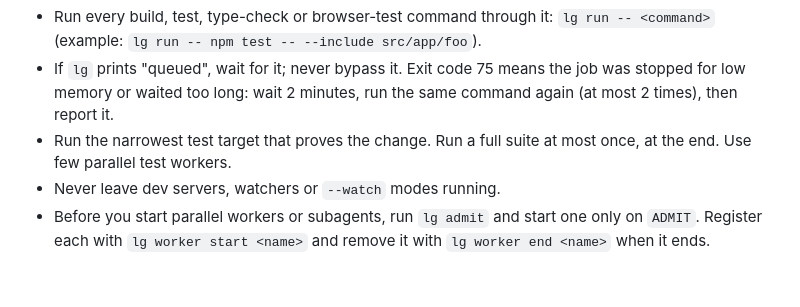
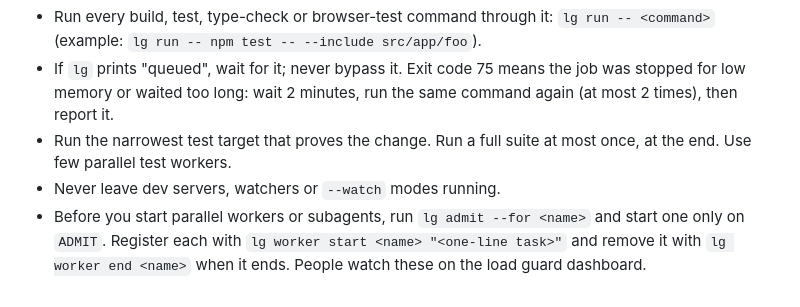
Before and after one commit to Christian-Gennari/load-guard, a Markdown page: rules/load-guard-rules.md, the part around the change. GitHub-like rendering.

```diff
--- a/rules/load-guard-rules.md
+++ b/rules/load-guard-rules.md
@@ -6,4 +6,4 @@ This machine is shared by several AI agents. The `lg` tool (load guard) keeps it
 - If `lg` prints "queued", wait for it; never bypass it. Exit code 75 means the job was stopped for low memory or waited too long: wait 2 minutes, run the same command again (at most 2 times), then report it.
 - Run the narrowest test target that proves the change. Run a full suite at most once, at the end. Use few parallel test workers.
 - Never leave dev servers, watchers or `--watch` modes running.
-- Before you start parallel workers or subagents, run `lg admit` and start one only on `ADMIT`. Register each with `lg worker start <name>` and remove it with `lg worker end <name>` when it ends.
+- Before you start parallel workers or subagents, run `lg admit --for <name>` and start one only on `ADMIT`. Register each with `lg worker start <name> "<one-line task>"` and remove it with `lg worker end <name>` when it ends. People watch these on the load guard dashboard.
```
Also changed, not shown: README.md (+12 -14 lines), SKILL.md (+5 -4 lines), docs/dashboard-dark.png, docs/dashboard-light.png, docs/social-preview.png, 3 other files.
